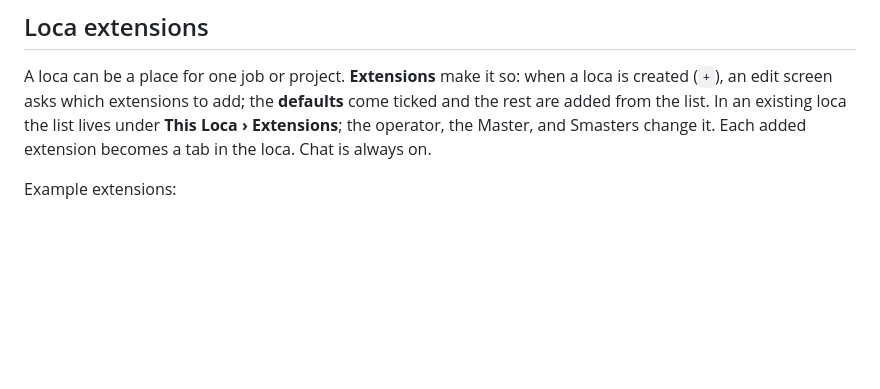
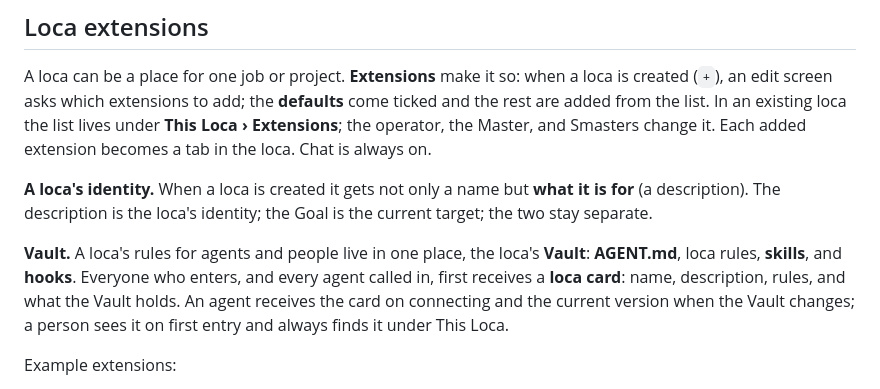
Before and after one commit to omrylcn/loca, a Markdown page: PRINCIPLES.en.md, the part around the change. Drawn GitHub-style; blank space fills up the shorter version.

```diff
--- a/PRINCIPLES.en.md
+++ b/PRINCIPLES.en.md
@@ -376,6 +376,17 @@ loca the list lives under **This Loca › Extensions**; the operator, the
 Master, and Smasters change it. Each added extension becomes a tab in the
 loca. Chat is always on.
 
+**A loca's identity.** When a loca is created it gets not only a name but
+**what it is for** (a description). The description is the loca's identity;
+the Goal is the current target; the two stay separate.
+
+**Vault.** A loca's rules for agents and people live in one place, the loca's
+**Vault**: **AGENT.md**, loca rules, **skills**, and **hooks**. Everyone who
+enters, and every agent called in, first receives a **loca card**: name,
+description, rules, and what the Vault holds. An agent receives the card on
+connecting and the current version when the Vault changes; a person sees it on
+first entry and always finds it under This Loca.
+
 Example extensions:
 
 - **Task management**—a board (To do · Doing · Review · Done), Jira key, due
```
Also changed, not shown: PRINCIPLES.md (+11 -0 lines).
